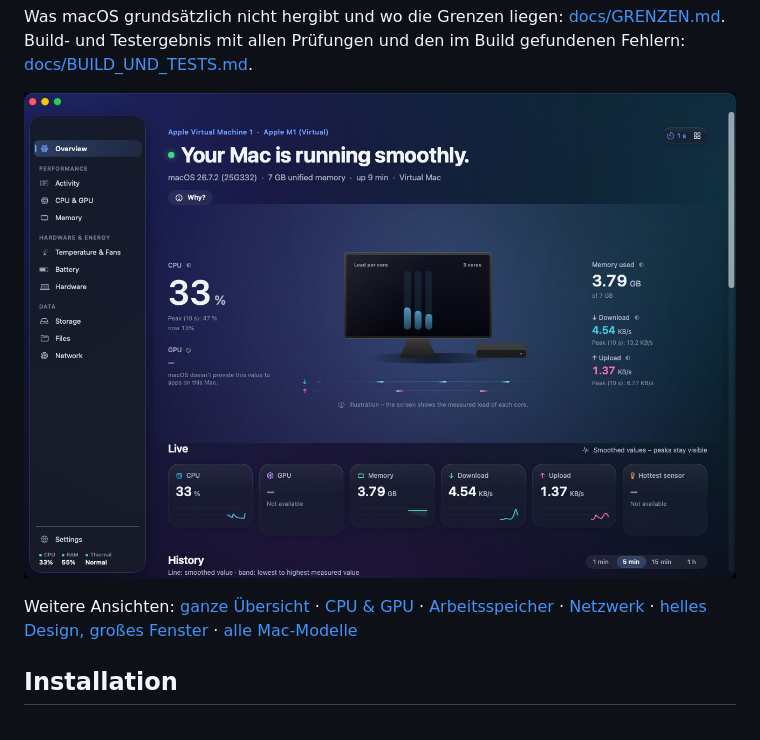
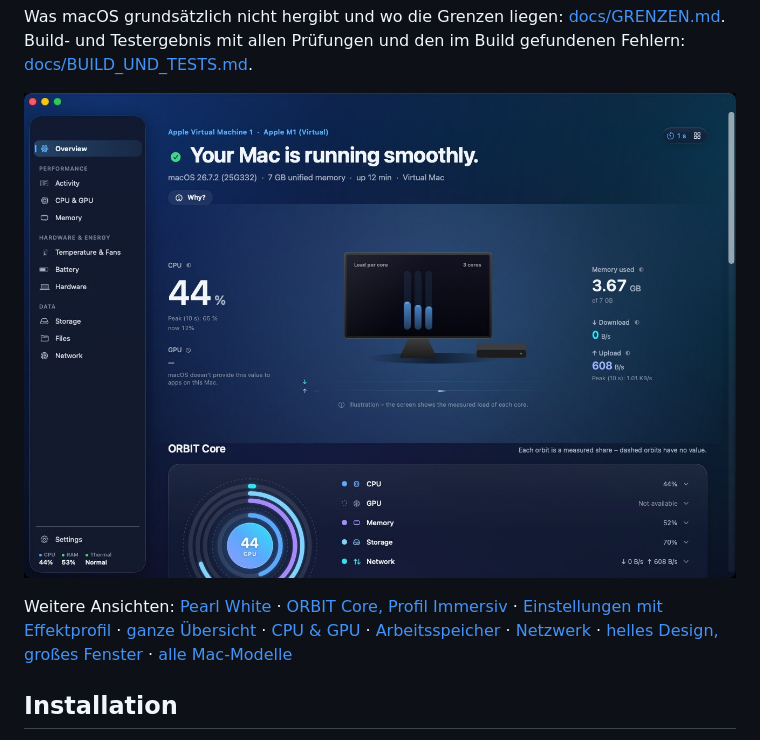
Before and after one commit to jpimmobilien/music-library-mac, a Markdown page: README.md, the part around the change. Drawn GitHub-style; pictures changed too: docs/design/orbit-uebersicht-deep-ocean.jpg (added).

```diff
--- a/README.md
+++ b/README.md
@@ -47,9 +47,11 @@ ihrem eigenen Takt. Konzept und Messgrößen: [docs/DESIGN_STUDIO.md](docs/DESIG
 Was macOS grundsätzlich nicht hergibt und wo die Grenzen liegen: [docs/GRENZEN.md](docs/GRENZEN.md).
 Build- und Testergebnis mit allen Prüfungen und den im Build gefundenen Fehlern: [docs/BUILD_UND_TESTS.md](docs/BUILD_UND_TESTS.md).
 
-![Übersicht – Liquid Glass Dunkel](docs/design/uebersicht-liquid-glass-dunkel.jpg)
+![ORBIT – Übersicht, Liquid Glass Dunkel „Deep Ocean“](docs/design/orbit-uebersicht-deep-ocean.jpg)
 
-Weitere Ansichten: [ganze Übersicht](docs/design/uebersicht-ganz.jpg) · [CPU & GPU](docs/design/cpu-gpu.jpg) ·
+Weitere Ansichten: [Pearl White](docs/design/orbit-uebersicht-pearl-white.jpg) ·
+[ORBIT Core, Profil Immersiv](docs/design/orbit-core-immersiv.jpg) · [Einstellungen mit Effektprofil](docs/design/orbit-einstellungen-effekte.jpg) ·
+[ganze Übersicht](docs/design/uebersicht-ganz.jpg) · [CPU & GPU](docs/design/cpu-gpu.jpg) ·
 [Arbeitsspeicher](docs/design/arbeitsspeicher.jpg) · [Netzwerk](docs/design/netzwerk.jpg) · [helles Design, großes Fenster](docs/design/grosses-fenster-englisch.jpg) ·
 [alle Mac-Modelle](docs/design/modellgalerie.jpg)
 
```
Also changed, not shown: docs/BUILD_UND_TESTS.md (+55 -0 lines), docs/design/orbit-core-immersiv.jpg (added), docs/design/orbit-einstellungen-effekte.jpg (added), docs/design/orbit-uebersicht-pearl-white.jpg (added), docs/design/uebersicht-ganz.jpg, 8 other files.
